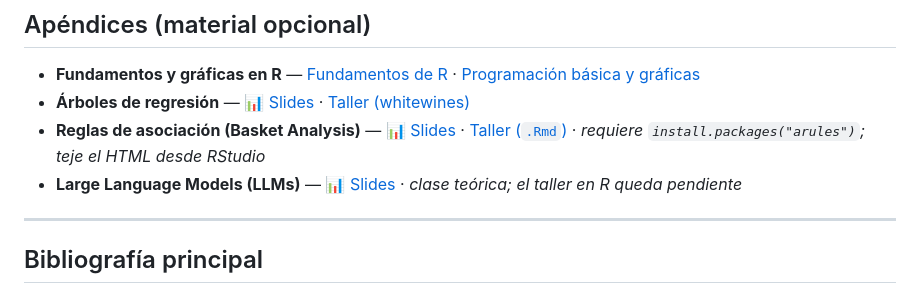
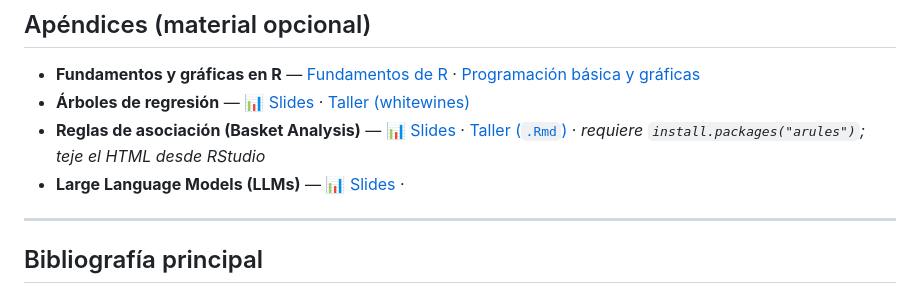
Before and after one commit to jagallegod/curso-machine-learning-2026, a Markdown page: README.md, the part around the change. Drawn GitHub-style.

```diff
--- a/README.md
+++ b/README.md
@@ -66,7 +66,7 @@ Curso introductorio y aplicado de *machine learning* para economía y políticas
 - **Fundamentos y gráficas en R** — [Fundamentos de R](https://htmlpreview.github.io/?https://github.com/jagallegod/curso-machine-learning-2026/blob/main/apendices/fundamentos-y-graficas-r/fundamentos_r.html) · [Programación básica y gráficas](https://htmlpreview.github.io/?https://github.com/jagallegod/curso-machine-learning-2026/blob/main/apendices/fundamentos-y-graficas-r/graficas_r.html)
 - **Árboles de regresión** — 📊 [Slides](apendices/regression-trees/slides.pdf) · [Taller (whitewines)](https://htmlpreview.github.io/?https://github.com/jagallegod/curso-machine-learning-2026/blob/main/apendices/regression-trees/taller_arboles_regresion.html)
 - **Reglas de asociación (Basket Analysis)** — 📊 [Slides](apendices/basket-analysis/slides.pdf) · [Taller (`.Rmd`)](apendices/basket-analysis/taller_basket.Rmd) · *requiere `install.packages("arules")`; teje el HTML desde RStudio*
-- **Large Language Models (LLMs)** — 📊 [Slides](apendices/large-language-models/slides.pdf) · *clase teórica; el taller en R queda pendiente*
+- **Large Language Models (LLMs)** — 📊 [Slides](apendices/large-language-models/slides.pdf) ·
 
 ---
 
```
